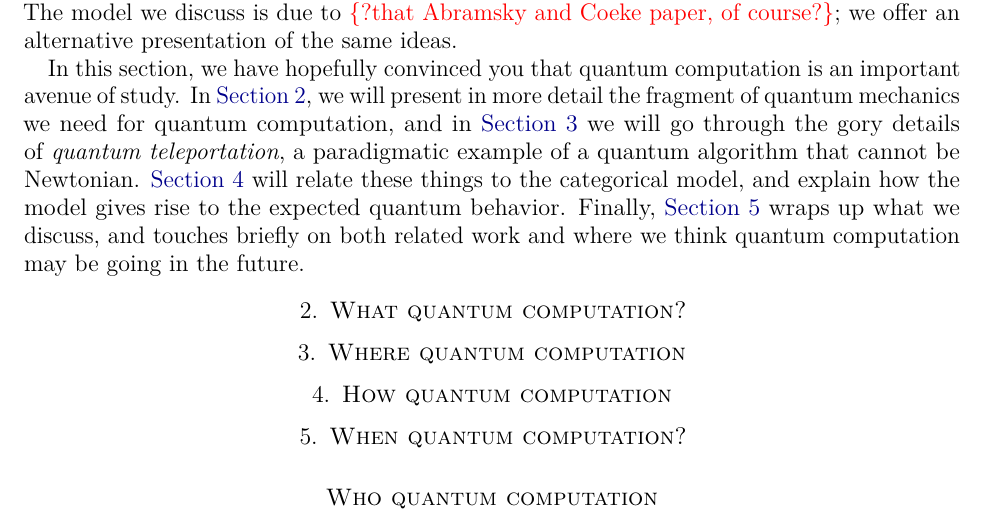
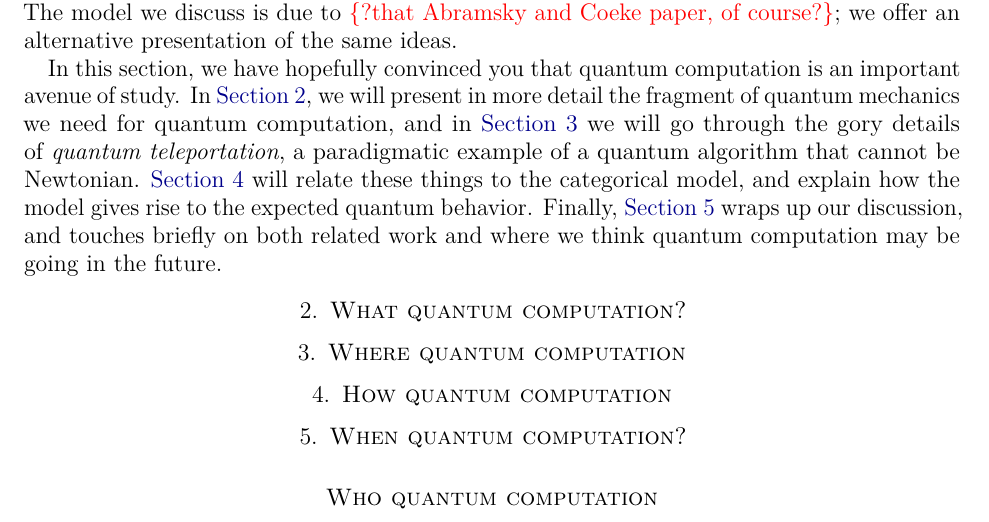
Before and after one commit to jpaykin/QuantumLinearLogic, a LaTeX paper (paper/paper.tex, which reads paper/why.tex): part of page 2 of 2, cut so that both start at the same text. Compiled offline with pdfLaTeX; a LaTeX package or settings file that is missing is left out.

Commit message:
MINOR wording change.

```diff
--- a/paper/why.tex
+++ b/paper/why.tex
@@ -66,5 +66,5 @@ the fragment of quantum mechanics we need for quantum computation, and in
 teleportation}, a paradigmatic example of a quantum algorithm that cannot be
 Newtonian.  \Cref{sec:how} will relate these things to the categorical model,
 and explain how the model gives rise to the expected quantum behavior.  Finally,
-\cref{sec:when} wraps up what we discuss, and touches briefly on both related
+\cref{sec:when} wraps up our discussion, and touches briefly on both related
 work and where we think quantum computation may be going in the future.
```
